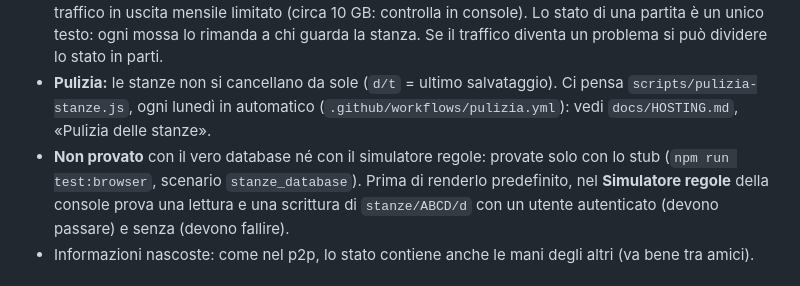
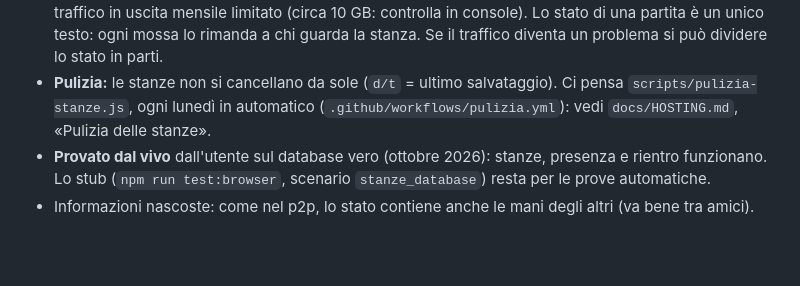
Before and after one commit to AngeloBerardi/La-taverna-dei-giochi, a Markdown page: docs/FIREBASE-PIANO.md, the part around the change. Drawn GitHub-style; blank space fills up the shorter version.

Commit message:
Aggiorna il piano Firebase: stanze sul database provate dal vivo
Co-Authored-By: Claude Opus 5.5 <noreply@anthropic.com>
Claude-Session: https://claude.ai/code/session_01Jie1cXCtkQ2wvp7EX5EXf4

```diff
--- a/docs/FIREBASE-PIANO.md
+++ b/docs/FIREBASE-PIANO.md
@@ -17,7 +17,7 @@ Perché: le stanze p2p dipendono dal telefono che le ospita e da broker MQTT pub
 - **Predefinito dal 21/10/2026** (provato dal vivo dall'utente). `?net=p2p` torna ai vecchi trasporti, `?net=rt` lo forza.
 - **Limiti del piano Spark:** 100 connessioni simultanee (per un gruppo di amici bastano), 1 GB di dati, traffico in uscita mensile limitato (circa 10 GB: controlla in console). Lo stato di una partita è un unico testo: ogni mossa lo rimanda a chi guarda la stanza. Se il traffico diventa un problema si può dividere lo stato in parti.
 - **Pulizia:** le stanze non si cancellano da sole (`d/t` = ultimo salvataggio). Ci pensa `scripts/pulizia-stanze.js`, ogni lunedì in automatico (`.github/workflows/pulizia.yml`): vedi `docs/HOSTING.md`, «Pulizia delle stanze».
-- **Non provato** con il vero database né con il simulatore regole: provate solo con lo stub (`npm run test:browser`, scenario `stanze_database`). Prima di renderlo predefinito, nel **Simulatore regole** della console prova una lettura e una scrittura di `stanze/ABCD/d` con un utente autenticato (devono passare) e senza (devono fallire).
+- **Provato dal vivo** dall'utente sul database vero (ottobre 2026): stanze, presenza e rientro funzionano. Lo stub (`npm run test:browser`, scenario `stanze_database`) resta per le prove automatiche.
 - Informazioni nascoste: come nel p2p, lo stato contiene anche le mani degli altri (va bene tra amici).
 
 ## Pubblicare le regole (una volta, e a ogni modifica di `firestore.rules`)
```
